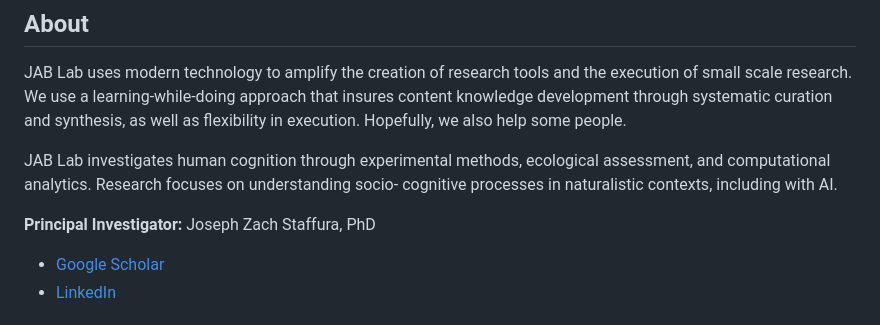
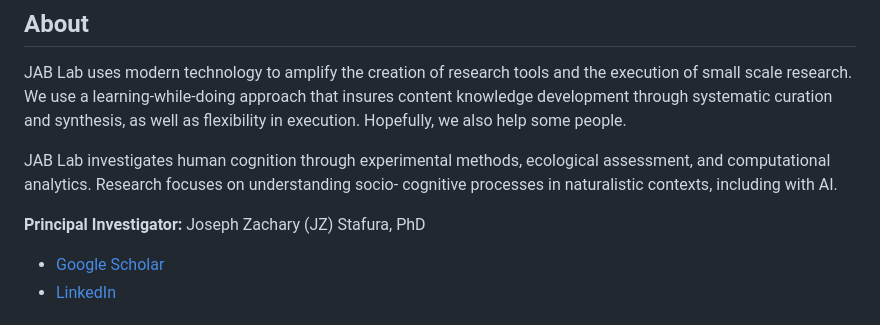
Before and after one commit to JZStafura-Lab/JZStafura-Lab.github.io, a Markdown page: README.md, the part around the change. Drawn GitHub-style.

Commit message:
Correct Principal Investigator's name spelling

```diff
--- a/README.md
+++ b/README.md
@@ -10,7 +10,7 @@ JAB Lab uses modern technology to amplify the creation of research tools and the
 
 JAB Lab investigates human cognition through experimental methods, ecological assessment, and computational analytics. Research focuses on understanding socio- cognitive processes in naturalistic contexts, including with AI.
 
-**Principal Investigator:** Joseph Zach Staffura, PhD
+**Principal Investigator:** Joseph Zachary (JZ) Stafura, PhD
 
 - [Google Scholar](https://scholar.google.com/citations?user=F6LcYIoAAAAJ&hl=en)
 - [LinkedIn](https://www.linkedin.com/in/jzstafura)
```
